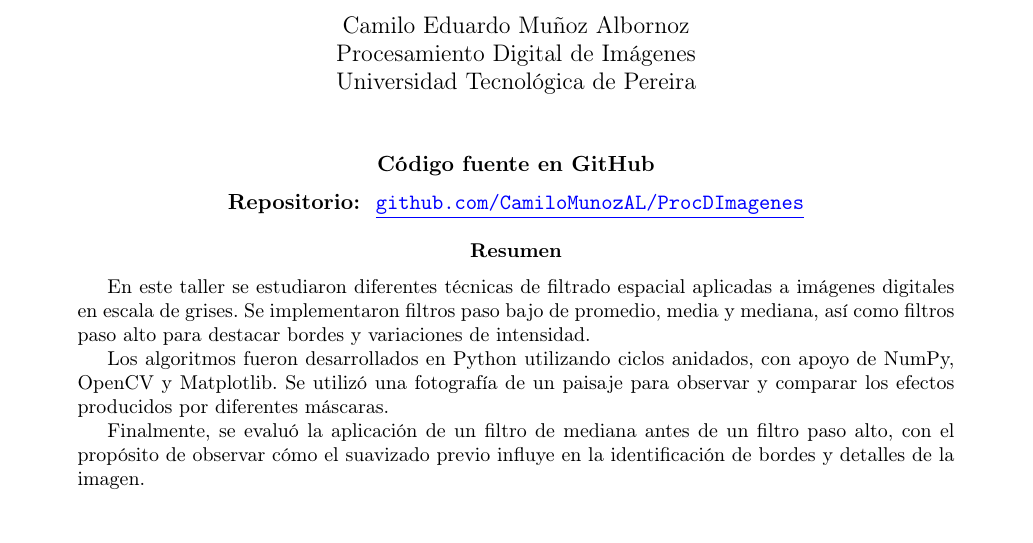
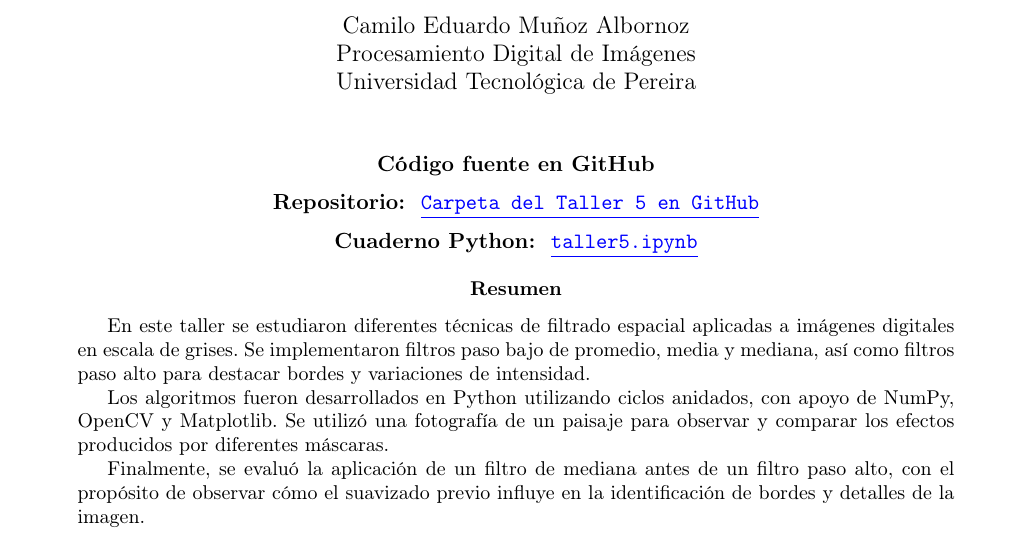
Before and after one commit to CamiloMunozAL/ProcDImagenes, a LaTeX paper (taller5/doc/main.tex): part of page 1 of 19, cut so that both start at the same text. Compiled offline with pdfLaTeX.

Commit message:
Taller 5

```diff
--- a/taller5/doc/main.tex
+++ b/taller5/doc/main.tex
@@ -60,8 +60,15 @@ Universidad Tecnológica de Pereira
 
 \textbf{Repositorio: }
 \href
-{https://github.com/CamiloMunozAL/ProcDImagenes}
-{\textcolor{blue}{\underline{\texttt{github.com/CamiloMunozAL/ProcDImagenes}}}}
+{https://github.com/CamiloMunozAL/ProcDImagenes/tree/main/taller5}
+{\textcolor{blue}{\underline{\texttt{Carpeta del Taller 5 en GitHub}}}}
+
+\vspace{0.2cm}
+
+\textbf{Cuaderno Python: }
+\href
+{https://github.com/CamiloMunozAL/ProcDImagenes/blob/main/taller5/taller5.ipynb}
+{\textcolor{blue}{\underline{\texttt{taller5.ipynb}}}}
 
 \end{center}
 
```
Also changed, not shown: taller5/readme.md, 1 other file.
